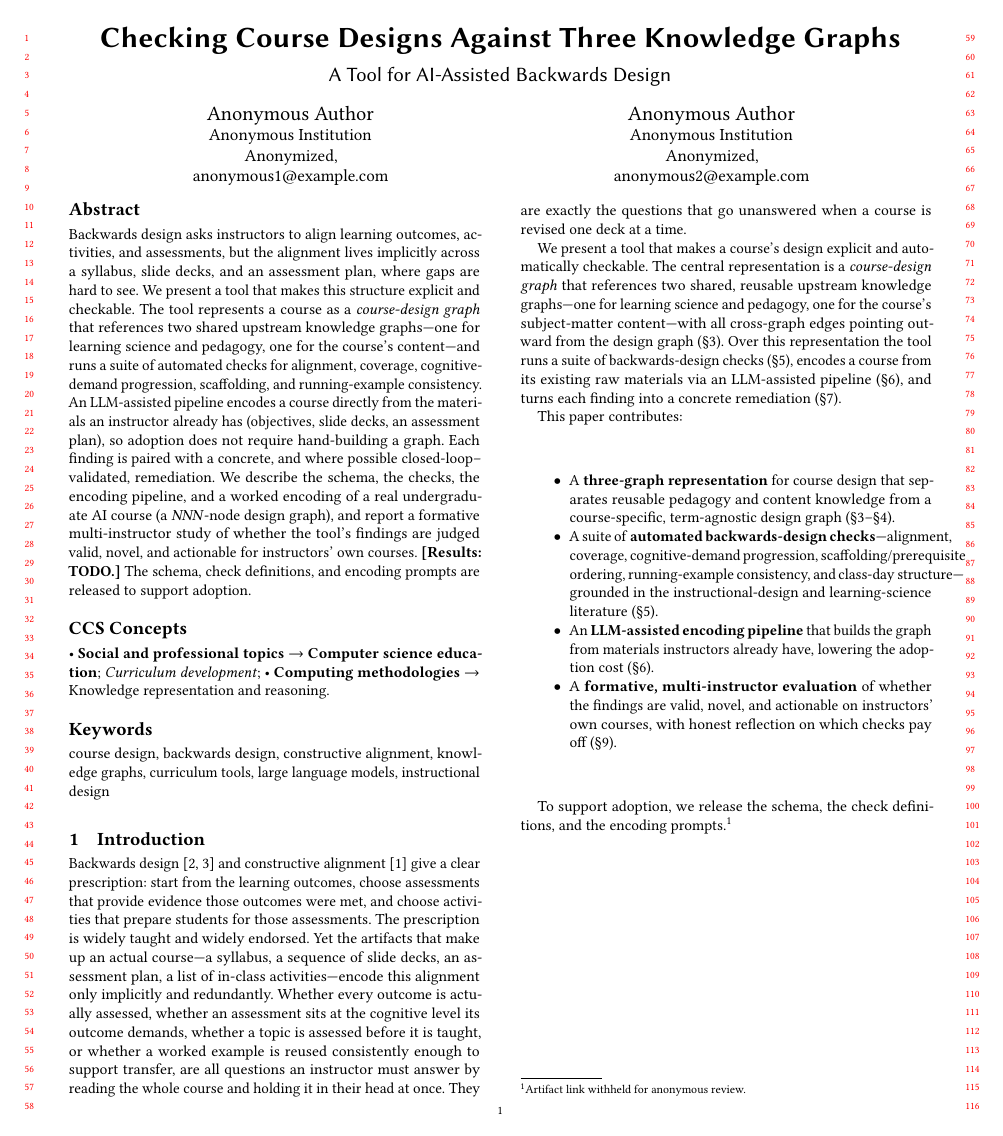
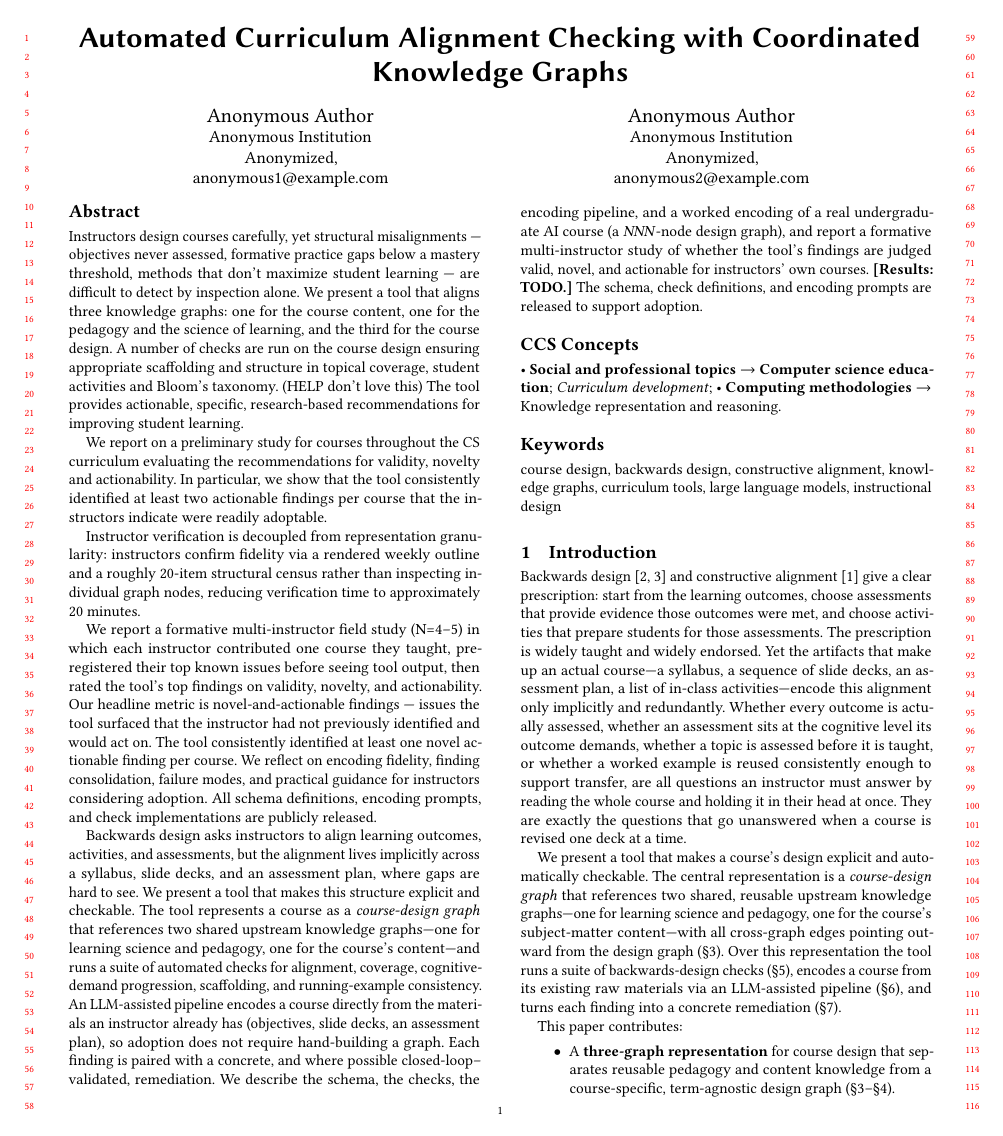
Before and after one commit to davidletscher/course-graph-trio, a LaTeX paper (main.tex): page 1 of 2. Compiled offline with pdfLaTeX.

Commit message:
update title and draft abstract for course-graph paper
Co-Authored-By: Claude Sonnet 4.6 <noreply@anthropic.com>

```diff
--- a/main.tex
+++ b/main.tex
@@ -34,8 +34,8 @@
 \begin{document}
 
 %% ===========================================================================
-\title{Checking Course Designs Against Three Knowledge Graphs}
-\subtitle{A Tool for AI-Assisted Backwards Design}
+\title{Automated Curriculum Alignment Checking with Coordinated Knowledge Graphs}
+%\subtitle{A Tool for AI-Assisted Backwards Design}
 %% TODO: title is a working draft --- revisit once the evaluation lands.
 
 %% --- Authors ---
@@ -62,6 +62,23 @@
 
 %% ===========================================================================
 \begin{abstract}
+Instructors design courses carefully, yet structural misalignments — objectives never assessed, formative practice gaps below a mastery threshold, methods that don't maximize
+student learning — are difficult to detect by inspection alone. We present a tool that aligns
+three knowledge graphs:  one for the course content, one for the pedagogy and the science of learning, and the third for the course design.  A number of checks are run on the course
+design ensuring appropriate scaffolding and structure in topical coverage, student activities and Bloom's taxonomy.  (HELP don't love this)  The tool provides
+actionable, specific, research-based recommendations for improving student learning.
+
+We report on a preliminary study for courses throughout the CS curriculum evaluating the recommendations for validity, novelty
+and actionability.  In particular, we show that the tool consistently identified at least two actionable findings per course that the instructors indicate were readily adoptable.
+
+
+
+
+Instructor verification is decoupled from representation granularity: instructors confirm fidelity via a rendered weekly outline and a roughly 20-item structural census rather than inspecting individual graph nodes, reducing verification time to approximately 20 minutes.
+
+We report a formative multi-instructor field study (N=4–5) in which each instructor contributed one course they taught, pre-registered their top known issues before seeing tool output, then rated the tool's top findings on validity, novelty, and actionability. Our headline metric is novel-and-actionable findings — issues the tool surfaced that the instructor had not previously identified and would act on. The tool consistently identified at least one novel actionable finding per course. We reflect on encoding fidelity, finding consolidation, failure modes, and practical guidance for instructors considering adoption. All schema definitions, encoding prompts, and check implementations are publicly released.
+
+
 %% TODO: tighten once results are in. Per the study design, the abstract must
 %% NOT promise a level of "novel" findings the formative data may not deliver.
 Backwards design asks instructors to align learning outcomes, activities, and
```
